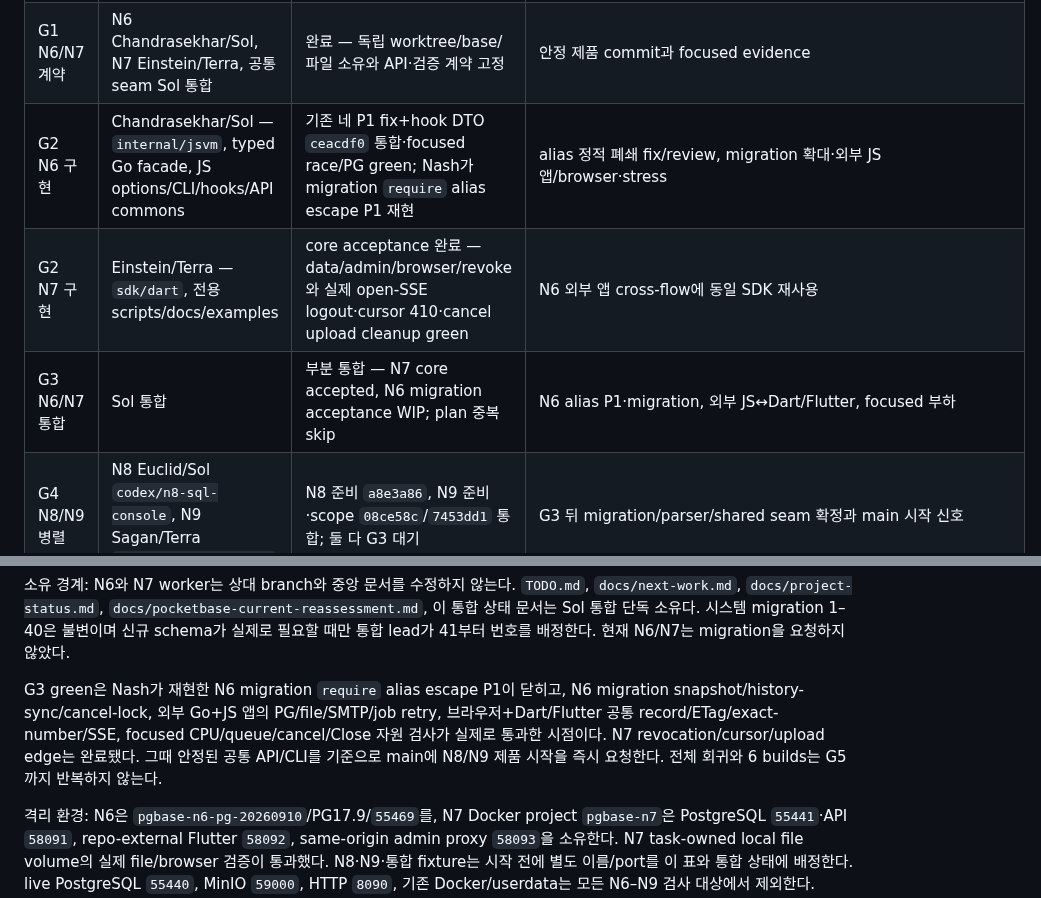
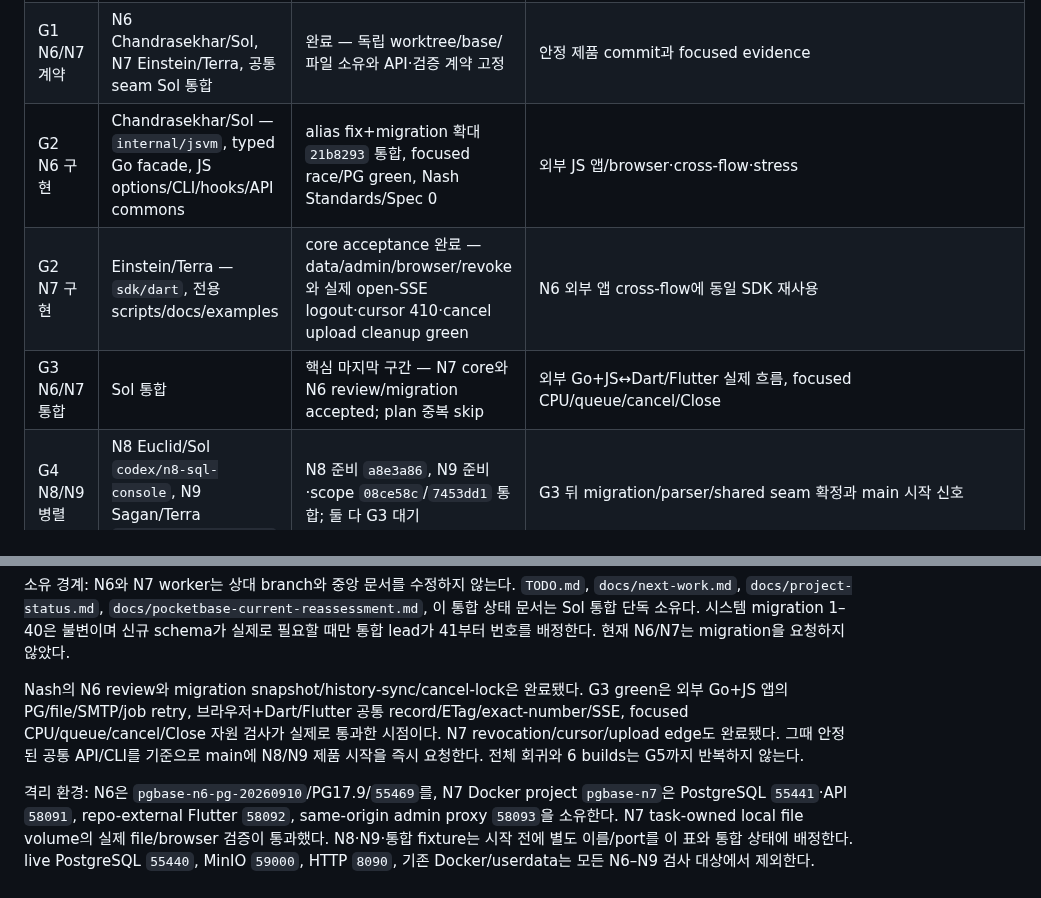
Before and after one commit to yakisoba0728/PgBase, a Markdown page: TODO.md, 2 parts joined by grey strips. GitHub-like rendering.

Commit message:
docs: close N6 migration core gate

```diff
--- a/TODO.md
+++ b/TODO.md
@@ -8,15 +8,15 @@
 | --- | --- | --- | --- |
 | G0 기준·계획 | Sol 통합 | 완료 — N1–N5 PR34 CI5/5·merge `2939f15`, PG17.9/schema40 설치와 후속 기록 `117a1db` 확인 | 완료 단계 재실행 없음 |
 | G1 N6/N7 계약 | N6 Chandrasekhar/Sol, N7 Einstein/Terra, 공통 seam Sol 통합 | 완료 — 독립 worktree/base/파일 소유와 API·검증 계약 고정 | 안정 제품 commit과 focused evidence |
-| G2 N6 구현 | Chandrasekhar/Sol — `internal/jsvm`, typed Go facade, JS options/CLI/hooks/API commons | 기존 네 P1 fix+hook DTO `ceacdf0` 통합·focused race/PG green; Nash가 migration `require` alias escape P1 재현 | alias 정적 폐쇄 fix/review, migration 확대·외부 JS 앱/browser·stress |
+| G2 N6 구현 | Chandrasekhar/Sol — `internal/jsvm`, typed Go facade, JS options/CLI/hooks/API commons | alias fix+migration 확대 `21b8293` 통합, focused race/PG green, Nash Standards/Spec 0 | 외부 JS 앱/browser·cross-flow·stress |
 | G2 N7 구현 | Einstein/Terra — `sdk/dart`, 전용 scripts/docs/examples | core acceptance 완료 — data/admin/browser/revoke와 실제 open-SSE logout·cursor 410·cancel upload cleanup green | N6 외부 앱 cross-flow에 동일 SDK 재사용 |
-| G3 N6/N7 통합 | Sol 통합 | 부분 통합 — N7 core accepted, N6 migration acceptance WIP; plan 중복 skip | N6 alias P1·migration, 외부 JS↔Dart/Flutter, focused 부하 |
+| G3 N6/N7 통합 | Sol 통합 | 핵심 마지막 구간 — N7 core와 N6 review/migration accepted; plan 중복 skip | 외부 Go+JS↔Dart/Flutter 실제 흐름, focused CPU/queue/cancel/Close |
 | G4 N8/N9 병렬 | N8 Euclid/Sol `codex/n8-sql-console`, N9 Sagan/Terra `codex/n9-self-update` | N8 준비 `a8e3a86`, N9 준비·scope `08ce58c`/`7453dd1` 통합; 둘 다 G3 대기 | G3 뒤 migration/parser/shared seam 확정과 main 시작 신호 |
 | G5 최종 인수 | Sol 통합 | 대기 | 전체 unit/race·PG integration·CLI/browser·SDK/native·lint/vet·OpenAPI/generated repro·구조 budget·6 builds |
 
 소유 경계: N6와 N7 worker는 상대 branch와 중앙 문서를 수정하지 않는다. `TODO.md`, `docs/next-work.md`, `docs/project-status.md`, `docs/pocketbase-current-reassessment.md`, 이 통합 상태 문서는 Sol 통합 단독 소유다. 시스템 migration 1–40은 불변이며 신규 schema가 실제로 필요할 때만 통합 lead가 41부터 번호를 배정한다. 현재 N6/N7는 migration을 요청하지 않았다.
 
-G3 green은 Nash가 재현한 N6 migration `require` alias escape P1이 닫히고, N6 migration snapshot/history-sync/cancel-lock, 외부 Go+JS 앱의 PG/file/SMTP/job retry, 브라우저+Dart/Flutter 공통 record/ETag/exact-number/SSE, focused CPU/queue/cancel/Close 자원 검사가 실제로 통과한 시점이다. N7 revocation/cursor/upload edge는 완료됐다. 그때 안정된 공통 API/CLI를 기준으로 main에 N8/N9 제품 시작을 즉시 요청한다. 전체 회귀와 6 builds는 G5까지 반복하지 않는다.
+Nash의 N6 review와 migration snapshot/history-sync/cancel-lock은 완료됐다. G3 green은 외부 Go+JS 앱의 PG/file/SMTP/job retry, 브라우저+Dart/Flutter 공통 record/ETag/exact-number/SSE, focused CPU/queue/cancel/Close 자원 검사가 실제로 통과한 시점이다. N7 revocation/cursor/upload edge도 완료됐다. 그때 안정된 공통 API/CLI를 기준으로 main에 N8/N9 제품 시작을 즉시 요청한다. 전체 회귀와 6 builds는 G5까지 반복하지 않는다.
 
 격리 환경: N6은 `pgbase-n6-pg-20260910`/PG17.9/`55469`를, N7 Docker project `pgbase-n7`은 PostgreSQL `55441`·API `58091`, repo-external Flutter `58092`, same-origin admin proxy `58093`을 소유한다. N7 task-owned local file volume의 실제 file/browser 검증이 통과했다. N8·N9·통합 fixture는 시작 전에 별도 이름/port를 이 표와 통합 상태에 배정한다. live PostgreSQL `55440`, MinIO `59000`, HTTP `8090`, 기존 Docker/userdata는 모든 N6–N9 검사 대상에서 제외한다.
 
```
Also changed, not shown: other parts of TODO.md (+1 -1 lines), 1 other file.
